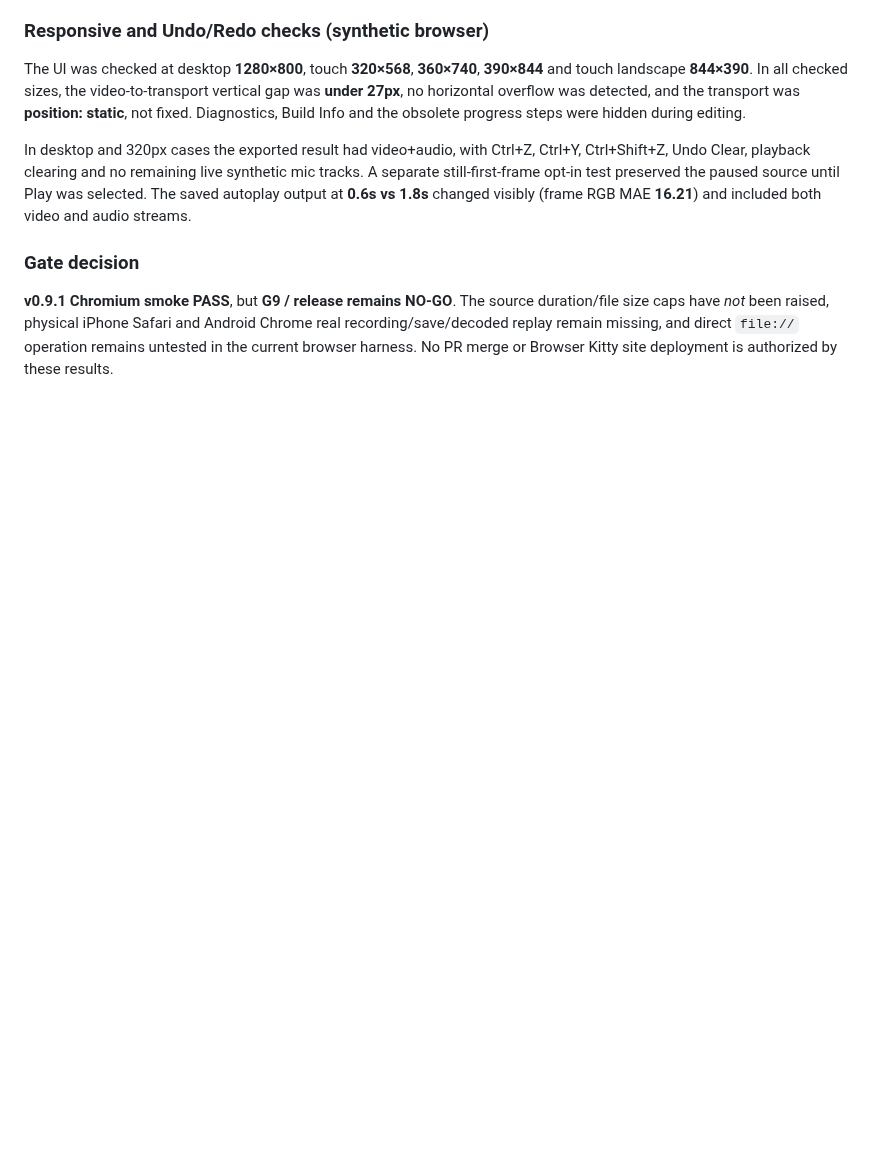
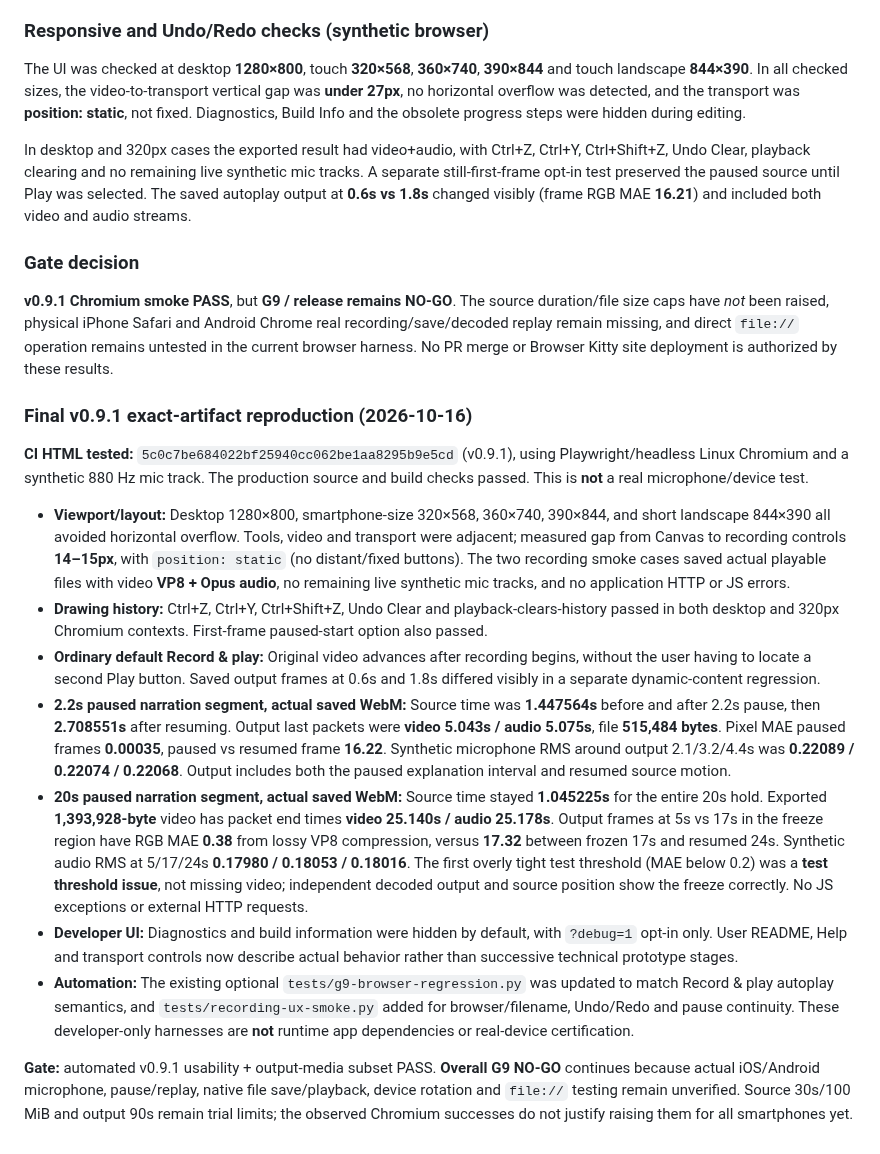
Before and after one commit to ttomohisa/htmlapps-pause-and-tell, a Markdown page: docs/G9_VALIDATION.md, the part around the change. Rendered like a GitHub page; blank space fills up the shorter version.

Commit message:
test: document final v0.9.1 20s inserted narration and real WebM media evidence

```diff
--- a/docs/G9_VALIDATION.md
+++ b/docs/G9_VALIDATION.md
@@ -164,3 +164,18 @@ In desktop and 320px cases the exported result had video+audio, with Ctrl+Z, Ctr
 ### Gate decision
 
 **v0.9.1 Chromium smoke PASS**, but **G9 / release remains NO-GO**. The source duration/file size caps have *not* been raised, physical iPhone Safari and Android Chrome real recording/save/decoded replay remain missing, and direct `file://` operation remains untested in the current browser harness. No PR merge or Browser Kitty site deployment is authorized by these results.
+
+
+### Final v0.9.1 exact-artifact reproduction (2026-10-16)
+
+**CI HTML tested:** `5c0c7be684022bf25940cc062be1aa8295b9e5cd` (v0.9.1), using Playwright/headless Linux Chromium and a synthetic 880 Hz mic track. The production source and build checks passed. This is **not** a real microphone/device test.
+
+- **Viewport/layout:** Desktop 1280×800, smartphone-size 320×568, 360×740, 390×844, and short landscape 844×390 all avoided horizontal overflow. Tools, video and transport were adjacent; measured gap from Canvas to recording controls **14–15px**, with `position: static` (no distant/fixed buttons). The two recording smoke cases saved actual playable files with video **VP8 + Opus audio**, no remaining live synthetic mic tracks, and no application HTTP or JS errors.
+- **Drawing history:** Ctrl+Z, Ctrl+Y, Ctrl+Shift+Z, Undo Clear and playback-clears-history passed in both desktop and 320px Chromium contexts. First-frame paused-start option also passed.
+- **Ordinary default Record & play:** Original video advances after recording begins, without the user having to locate a second Play button. Saved output frames at 0.6s and 1.8s differed visibly in a separate dynamic-content regression.
+- **2.2s paused narration segment, actual saved WebM:** Source time was **1.447564s** before and after 2.2s pause, then **2.708551s** after resuming. Output last packets were **video 5.043s / audio 5.075s**, file **515,484 bytes**. Pixel MAE paused frames **0.00035**, paused vs resumed frame **16.22**. Synthetic microphone RMS around output 2.1/3.2/4.4s was **0.22089 / 0.22074 / 0.22068**. Output includes both the paused explanation interval and resumed source motion.
+- **20s paused narration segment, actual saved WebM:** Source time stayed **1.045225s** for the entire 20s hold. Exported **1,393,928-byte** video has packet end times **video 25.140s / audio 25.178s**. Output frames at 5s vs 17s in the freeze region have RGB MAE **0.38** from lossy VP8 compression, versus **17.32** between frozen 17s and resumed 24s. Synthetic audio RMS at 5/17/24s **0.17980 / 0.18053 / 0.18016**. The first overly tight test threshold (MAE below 0.2) was a **test threshold issue**, not missing video; independent decoded output and source position show the freeze correctly. No JS exceptions or external HTTP requests.
+- **Developer UI:** Diagnostics and build information were hidden by default, with `?debug=1` opt-in only. User README, Help and transport controls now describe actual behavior rather than successive technical prototype stages.
+- **Automation:** The existing optional `tests/g9-browser-regression.py` was updated to match Record & play autoplay semantics, and `tests/recording-ux-smoke.py` added for browser/filename, Undo/Redo and pause continuity. These developer-only harnesses are **not** runtime app dependencies or real-device certification.
+
+**Gate:** automated v0.9.1 usability + output-media subset PASS. **Overall G9 NO-GO** continues because actual iOS/Android microphone, pause/replay, native file save/playback, device rotation and `file://` testing remain unverified. Source 30s/100 MiB and output 90s remain trial limits; the observed Chromium successes do not justify raising them for all smartphones yet.
```
